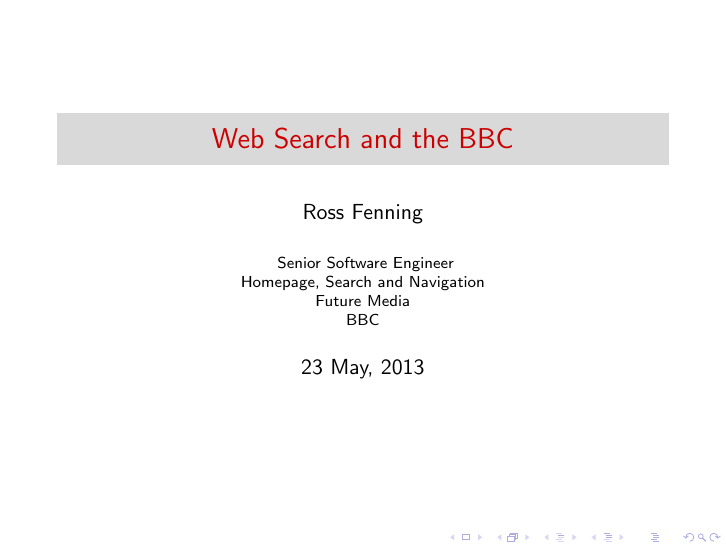
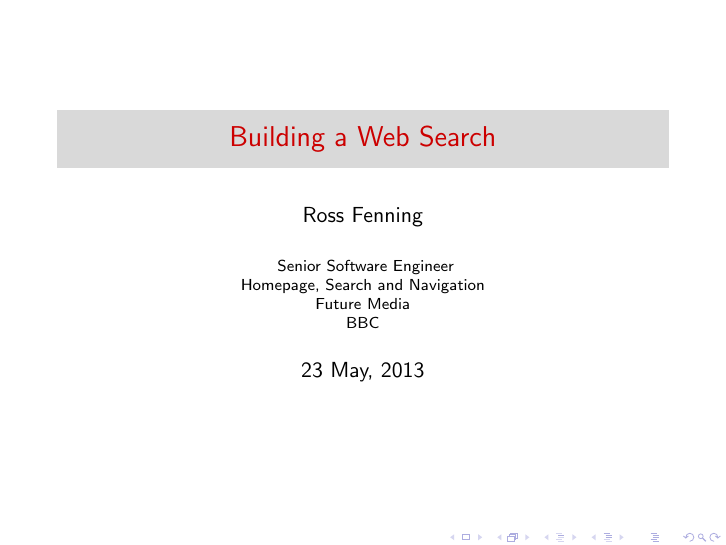
Before and after one commit to avengerpenguin/iet-search-talk, LaTeX slides (bbc_search.tex): page 1 of 117. Compiled offline with pdfLaTeX.

Commit message:
Changed title to remove mention of BBC.

```diff
--- a/bbc_search.tex
+++ b/bbc_search.tex
@@ -15,7 +15,7 @@
   \pgfpagesuselayout{resize to}[a4paper]
 }
 
-\title{Web Search and the BBC}
+\title{Building a Web Search}
 \author{Ross Fenning}
 \institute{
   Senior Software Engineer
```
